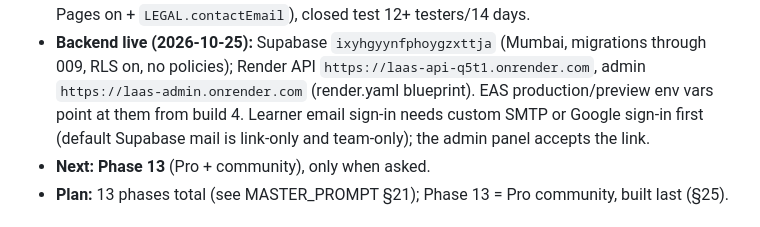
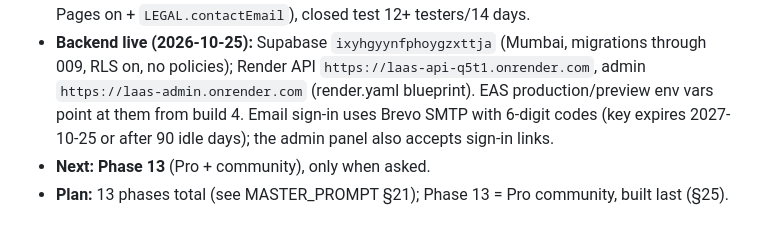
Before and after one commit to vinothraj/learn-ai-agent-security, a Markdown page: CLAUDE.md, the part around the change. GitHub-like rendering.

```diff
--- a/CLAUDE.md
+++ b/CLAUDE.md
@@ -68,8 +68,8 @@ Offline-first Android learning app for AI, GenAI and AI-agent security. The full
   Remaining: Play setup forms, privacy URL (needs GitHub Pages on + `LEGAL.contactEmail`), closed test 12+ testers/14 days.
 - **Backend live (2026-10-25):** Supabase `ixyhgyynfphoygzxttja` (Mumbai, migrations through 009, RLS on, no policies);
   Render API `https://laas-api-q5t1.onrender.com`, admin `https://laas-admin.onrender.com` (render.yaml blueprint).
-  EAS production/preview env vars point at them from build 4. Learner email sign-in needs custom SMTP or Google
-  sign-in first (default Supabase mail is link-only and team-only); the admin panel accepts the link.
+  EAS production/preview env vars point at them from build 4. Email sign-in uses Brevo SMTP with 6-digit codes
+  (key expires 2027-10-25 or after 90 idle days); the admin panel also accepts sign-in links.
 - **Next: Phase 13** (Pro + community), only when asked.
 - **Plan:** 13 phases total (see MASTER_PROMPT §21); Phase 13 = Pro community, built last (§25).
 
```
Also changed, not shown: docs/deploy-render-supabase.md (+9 -1 lines).
